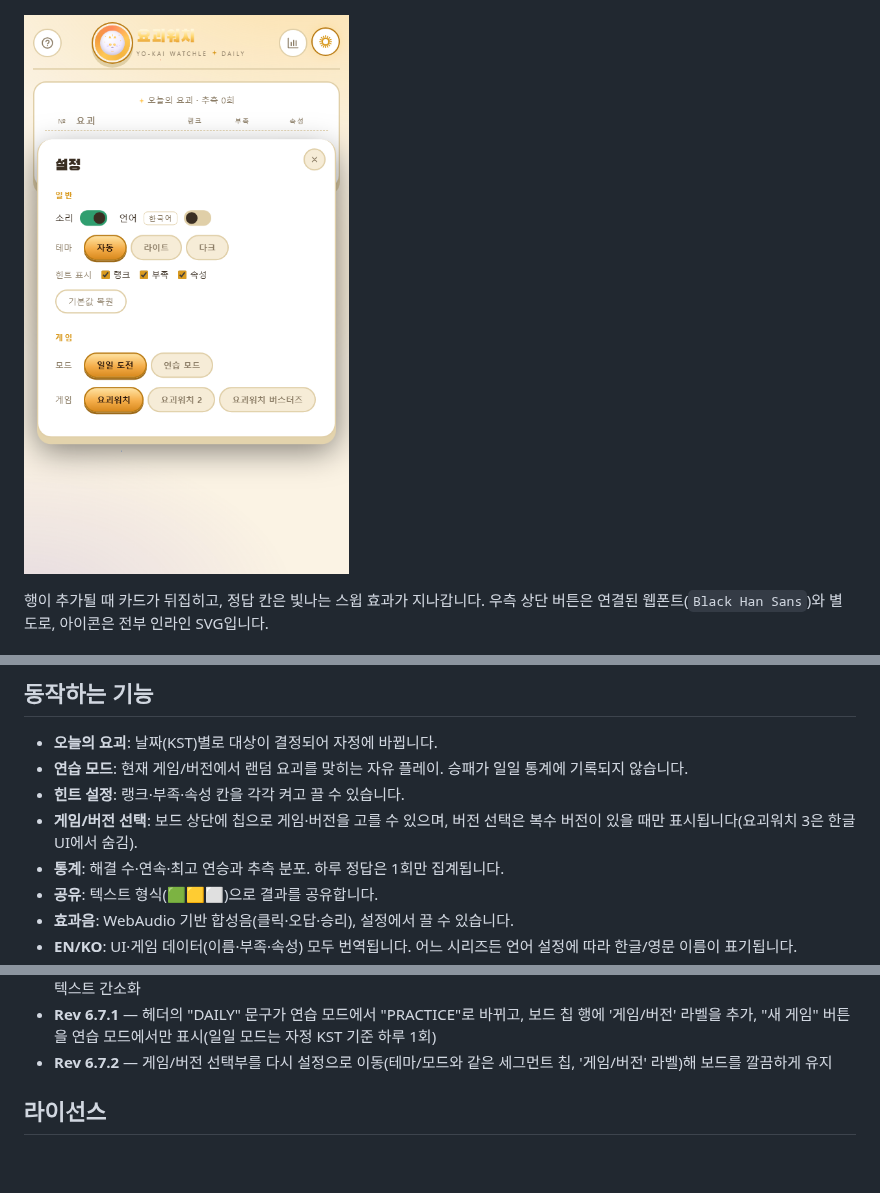
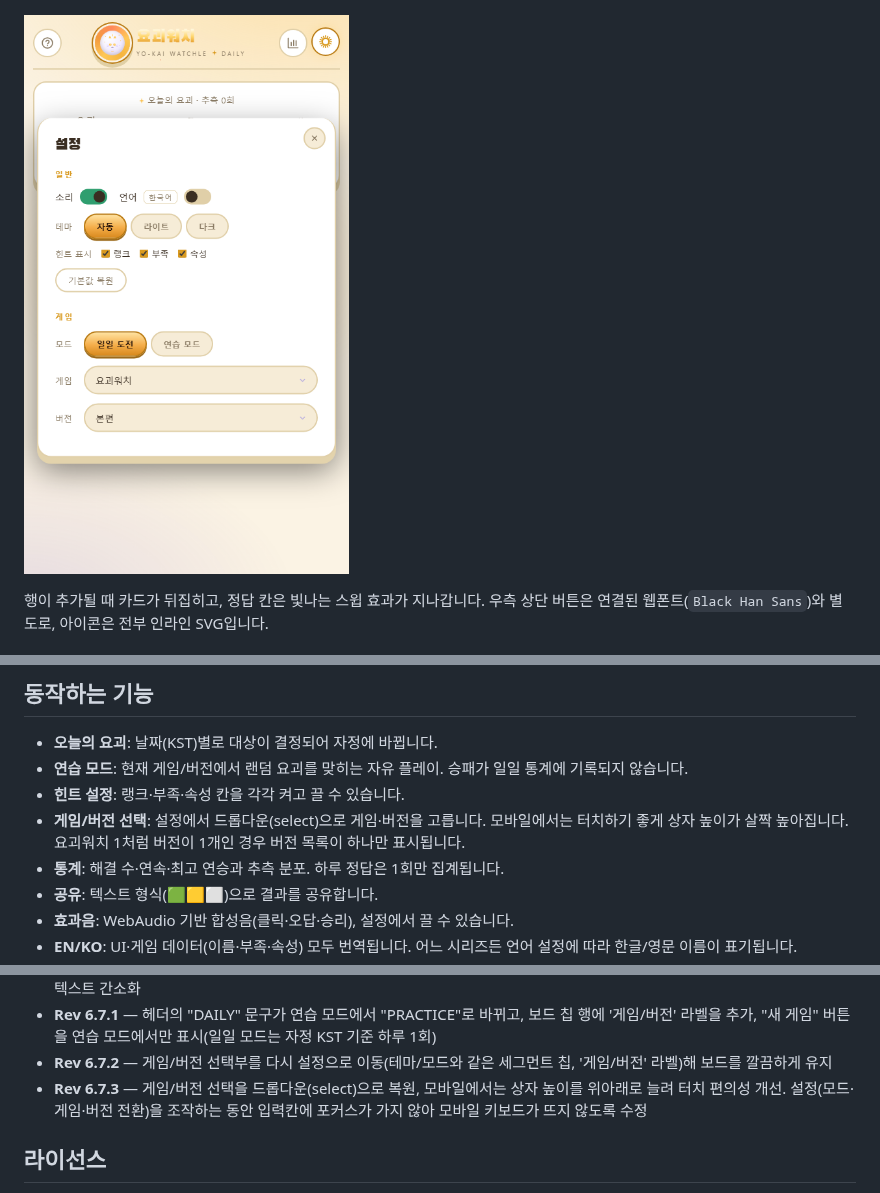
Before and after one commit to spidychoipro/yokai-watchle, a Markdown page: README_KO.md, 3 parts joined by grey strips. Rendered like a GitHub page; pictures changed too: assets/screenshot-settings-ko.png; blank space fills up the shorter version.

```diff
--- a/README_KO.md
+++ b/README_KO.md
@@ -45,7 +45,7 @@
 - **오늘의 요괴**: 날짜(KST)별로 대상이 결정되어 자정에 바뀝니다.
 - **연습 모드**: 현재 게임/버전에서 랜덤 요괴를 맞히는 자유 플레이. 승패가 일일 통계에 기록되지 않습니다.
 - **힌트 설정**: 랭크·부족·속성 칸을 각각 켜고 끌 수 있습니다.
-- **게임/버전 선택**: 보드 상단에 칩으로 게임·버전을 고를 수 있으며, 버전 선택은 복수 버전이 있을 때만 표시됩니다(요괴워치 3은 한글 UI에서 숨김).
+- **게임/버전 선택**: 설정에서 드롭다운(select)으로 게임·버전을 고릅니다. 모바일에서는 터치하기 좋게 상자 높이가 살짝 높아집니다. 요괴워치 1처럼 버전이 1개인 경우 버전 목록이 하나만 표시됩니다.
 - **통계**: 해결 수·연속·최고 연승과 추측 분포. 하루 정답은 1회만 집계됩니다.
 - **공유**: 텍스트 형식(🟩🟨⬜)으로 결과를 공유합니다.
 - **효과음**: WebAudio 기반 합성음(클릭·오답·승리), 설정에서 끌 수 있습니다.
@@ -104,6 +104,7 @@ python -m http.server 8000
 - **Rev 6.7** — 설정의 게임/버전 선택을 보드 상단 칩(seg)으로 옮기고, 포획 도감·자동완성을 제거해 인게임 검색을 차단, 모드 정보 텍스트 간소화
 - **Rev 6.7.1** — 헤더의 "DAILY" 문구가 연습 모드에서 "PRACTICE"로 바뀌고, 보드 칩 행에 '게임/버전' 라벨을 추가, "새 게임" 버튼을 연습 모드에서만 표시(일일 모드는 자정 KST 기준 하루 1회)
 - **Rev 6.7.2** — 게임/버전 선택부를 다시 설정으로 이동(테마/모드와 같은 세그먼트 칩, '게임/버전' 라벨)해 보드를 깔끔하게 유지
+- **Rev 6.7.3** — 게임/버전 선택을 드롭다운(select)으로 복원, 모바일에서는 상자 높이를 위아래로 늘려 터치 편의성 개선. 설정(모드·게임·버전 전환)을 조작하는 동안 입력칸에 포커스가 가지 않아 모바일 키보드가 뜨지 않도록 수정
 
 ## 라이선스
 
```
Also changed, not shown: README.md (+2 -1 lines), assets/screenshot-settings-en.png, 3 other files.
